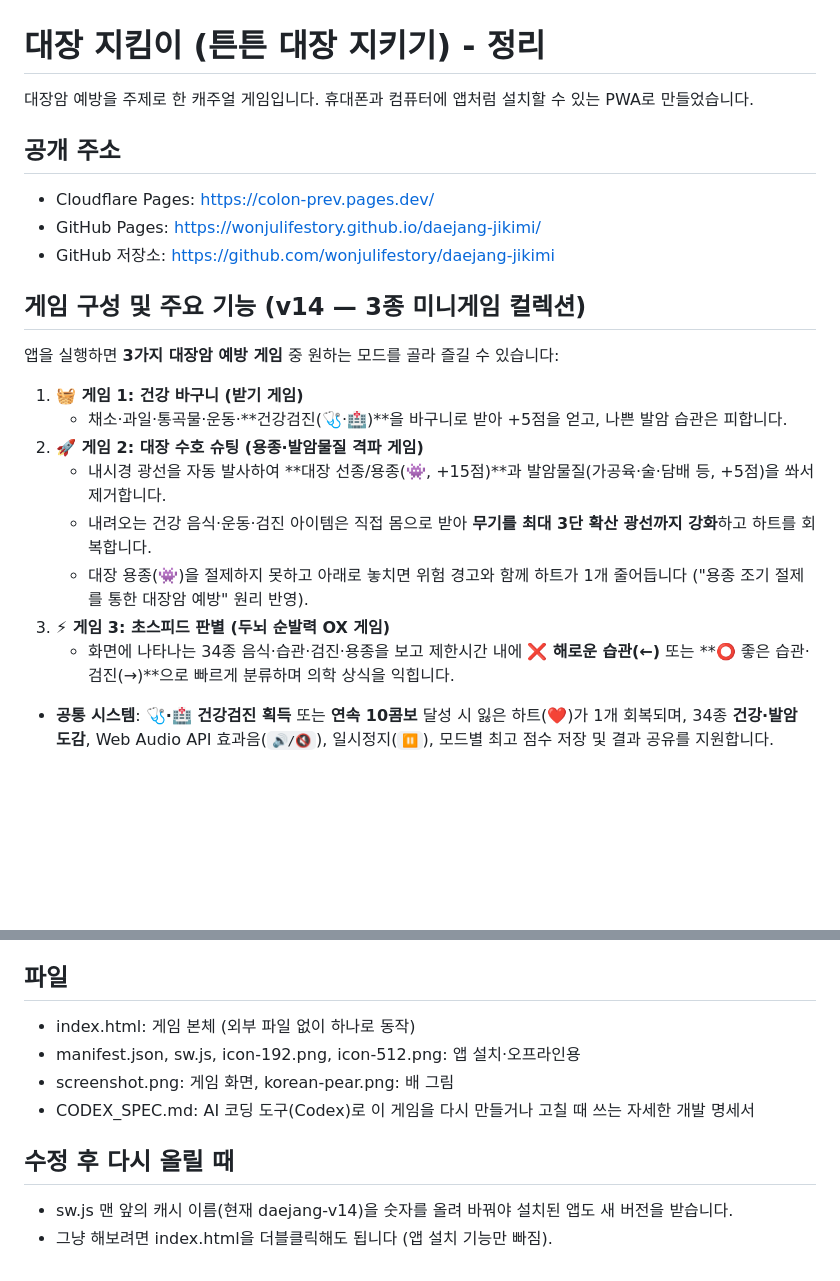
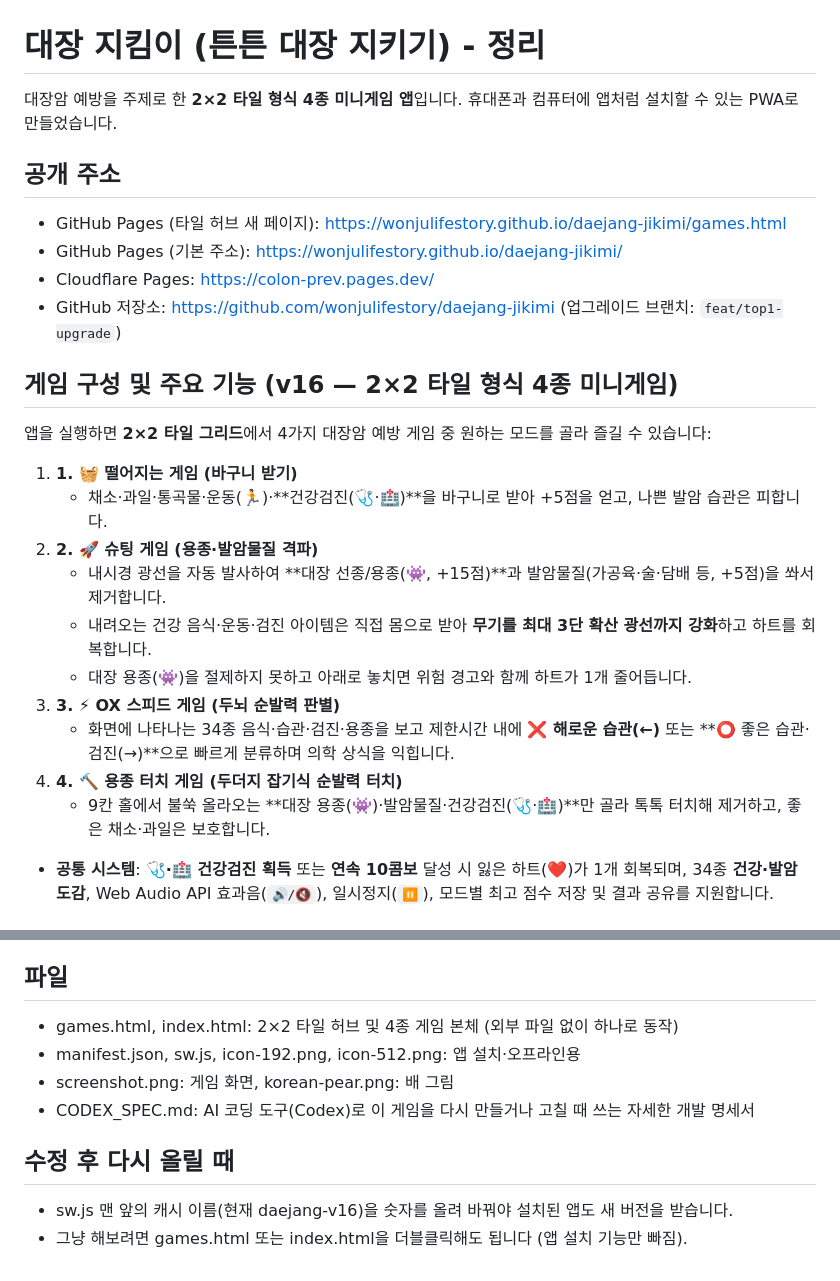
Before and after one commit to wonjulifestory/daejang-jikimi, a Markdown page: 정리.md, 2 parts joined by grey strips. Rendered like a GitHub page; blank space fills up the shorter version.

```diff
--- a/정리.md
+++ b/정리.md
@@ -1,22 +1,25 @@
 # 대장 지킴이 (튼튼 대장 지키기) - 정리
 
-대장암 예방을 주제로 한 캐주얼 게임입니다. 휴대폰과 컴퓨터에 앱처럼 설치할 수 있는 PWA로 만들었습니다.
+대장암 예방을 주제로 한 **2×2 타일 형식 4종 미니게임 앱**입니다. 휴대폰과 컴퓨터에 앱처럼 설치할 수 있는 PWA로 만들었습니다.
 
 ## 공개 주소
+- GitHub Pages (타일 허브 새 페이지): https://wonjulifestory.github.io/daejang-jikimi/games.html
+- GitHub Pages (기본 주소): https://wonjulifestory.github.io/daejang-jikimi/
 - Cloudflare Pages: https://colon-prev.pages.dev/
-- GitHub Pages: https://wonjulifestory.github.io/daejang-jikimi/
-- GitHub 저장소: https://github.com/wonjulifestory/daejang-jikimi
+- GitHub 저장소: https://github.com/wonjulifestory/daejang-jikimi (업그레이드 브랜치: `feat/top1-upgrade`)
 
-## 게임 구성 및 주요 기능 (v14 — 3종 미니게임 컬렉션)
-앱을 실행하면 **3가지 대장암 예방 게임** 중 원하는 모드를 골라 즐길 수 있습니다:
-1. **🧺 게임 1: 건강 바구니 (받기 게임)**
-   - 채소·과일·통곡물·운동·**건강검진(🩺·🏥)**을 바구니로 받아 +5점을 얻고, 나쁜 발암 습관은 피합니다.
-2. **🚀 게임 2: 대장 수호 슈팅 (용종·발암물질 격파 게임)**
+## 게임 구성 및 주요 기능 (v16 — 2×2 타일 형식 4종 미니게임)
+앱을 실행하면 **2×2 타일 그리드**에서 4가지 대장암 예방 게임 중 원하는 모드를 골라 즐길 수 있습니다:
+1. **1. 🧺 떨어지는 게임 (바구니 받기)**
+   - 채소·과일·통곡물·운동(🏃)·**건강검진(🩺·🏥)**을 바구니로 받아 +5점을 얻고, 나쁜 발암 습관은 피합니다.
+2. **2. 🚀 슈팅 게임 (용종·발암물질 격파)**
    - 내시경 광선을 자동 발사하여 **대장 선종/용종(👾, +15점)**과 발암물질(가공육·술·담배 등, +5점)을 쏴서 제거합니다.
    - 내려오는 건강 음식·운동·검진 아이템은 직접 몸으로 받아 **무기를 최대 3단 확산 광선까지 강화**하고 하트를 회복합니다.
-   - 대장 용종(👾)을 절제하지 못하고 아래로 놓치면 위험 경고와 함께 하트가 1개 줄어듭니다 ("용종 조기 절제를 통한 대장암 예방" 원리 반영).
-3. **⚡ 게임 3: 초스피드 판별 (두뇌 순발력 OX 게임)**
+   - 대장 용종(👾)을 절제하지 못하고 아래로 놓치면 위험 경고와 함께 하트가 1개 줄어듭니다.
+3. **3. ⚡ OX 스피드 게임 (두뇌 순발력 판별)**
    - 화면에 나타나는 34종 음식·습관·검진·용종을 보고 제한시간 내에 **❌ 해로운 습관(←)** 또는 **⭕ 좋은 습관·검진(→)**으로 빠르게 분류하며 의학 상식을 익힙니다.
+4. **4. 🔨 용종 터치 게임 (두더지 잡기식 순발력 터치)**
+   - 9칸 홀에서 불쑥 올라오는 **대장 용종(👾)·발암물질·건강검진(🩺·🏥)**만 골라 톡톡 터치해 제거하고, 좋은 채소·과일은 보호합니다.
 - **공통 시스템**: **🩺·🏥 건강검진 획득** 또는 **연속 10콤보** 달성 시 잃은 하트(❤️)가 1개 회복되며, 34종 **건강·발암 도감**, Web Audio API 효과음(`🔊/🔇`), 일시정지(`⏸️`), 모드별 최고 점수 저장 및 결과 공유를 지원합니다.
 
 ## 음식·습관·검진 목록 (근거가 약한 물·마늘·견과류·녹차·치킨은 제외)
@@ -36,11 +39,11 @@
 - 참고: 이 그래프는 심혈관 사망위험 자료이며 대장암 자료는 아님.
 
 ## 파일
-- index.html: 게임 본체 (외부 파일 없이 하나로 동작)
+- games.html, index.html: 2×2 타일 허브 및 4종 게임 본체 (외부 파일 없이 하나로 동작)
 - manifest.json, sw.js, icon-192.png, icon-512.png: 앱 설치·오프라인용
 - screenshot.png: 게임 화면, korean-pear.png: 배 그림
 - CODEX_SPEC.md: AI 코딩 도구(Codex)로 이 게임을 다시 만들거나 고칠 때 쓰는 자세한 개발 명세서
 
 ## 수정 후 다시 올릴 때
-- sw.js 맨 앞의 캐시 이름(현재 daejang-v14)을 숫자를 올려 바꿔야 설치된 앱도 새 버전을 받습니다.
-- 그냥 해보려면 index.html을 더블클릭해도 됩니다 (앱 설치 기능만 빠짐).
+- sw.js 맨 앞의 캐시 이름(현재 daejang-v16)을 숫자를 올려 바꿔야 설치된 앱도 새 버전을 받습니다.
+- 그냥 해보려면 games.html 또는 index.html을 더블클릭해도 됩니다 (앱 설치 기능만 빠짐).
```
Also changed, not shown: CODEX_SPEC.md (+17 -13 lines).
